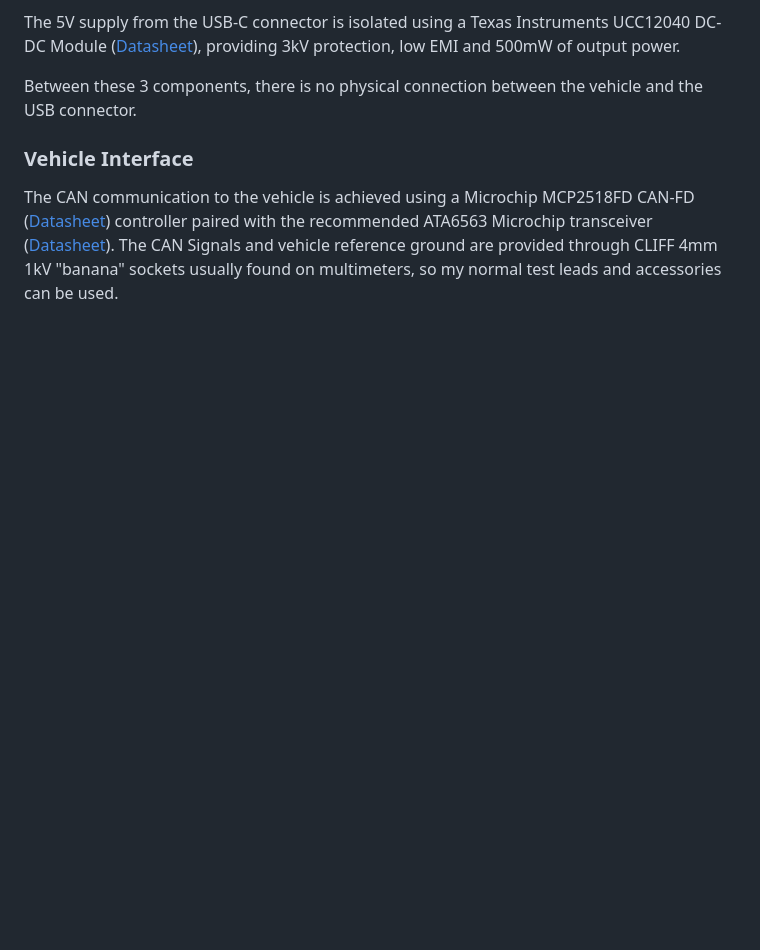
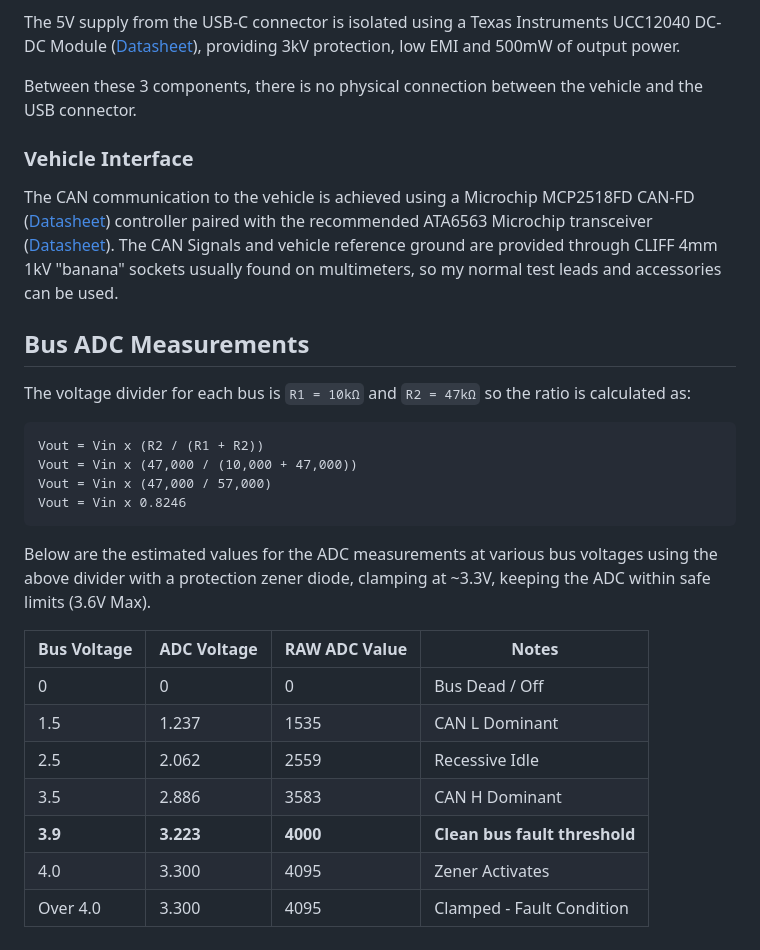
Before and after one commit to alexmills/stuttgart, a Markdown page: readme.md, the part around one of its changes. GitHub-like rendering; blank space fills up the shorter version.

````diff
--- a/readme.md
+++ b/readme.md
@@ -81,3 +81,26 @@ Between these 3 components, there is no physical connection between the vehicle
 ### Vehicle Interface
 
 The CAN communication to the vehicle is achieved using a Microchip MCP2518FD CAN-FD ([Datasheet](https://ww1.microchip.com/downloads/aemDocuments/documents/OTH/ProductDocuments/DataSheets/External-CAN-FD-Controller-with-SPI-Interface-DS20006027B.pdf)) controller paired with the recommended ATA6563 Microchip transceiver ([Datasheet](https://ww1.microchip.com/downloads/aemDocuments/documents/APID/ProductDocuments/DataSheets/ATA6562.3-Data-Sheet-20005790E.pdf)). The CAN Signals and vehicle reference ground are provided through CLIFF 4mm 1kV "banana" sockets usually found on multimeters, so my normal test leads and accessories can be used.
+
+## Bus ADC Measurements
+
+The voltage divider for each bus is `R1 = 10kΩ` and `R2 = 47kΩ` so the ratio is calculated as:
+
+```
+Vout = Vin x (R2 / (R1 + R2))
+Vout = Vin x (47,000 / (10,000 + 47,000))
+Vout = Vin x (47,000 / 57,000)
+Vout = Vin x 0.8246
+```
+
+Below are the estimated values for the ADC measurements at various bus voltages using the above divider with a protection zener diode, clamping at ~3.3V, keeping the ADC within safe limits (3.6V Max).
+
+| Bus Voltage | ADC Voltage | RAW ADC Value | Notes                         |
+| ----------- | ----------- | ------------- | ----------------------------- |
+| 0           | 0           | 0             | Bus Dead / Off                |
+| 1.5         | 1.237       | 1535          | CAN L Dominant                |
+| 2.5         | 2.062       | 2559          | Recessive Idle                |
+| 3.5         | 2.886       | 3583          | CAN H Dominant                |
+| **3.9**     | **3.223**   | **4000**      | **Clean bus fault threshold** |
+| 4.0         | 3.300       | 4095          | Zener Activates               |
+| Over 4.0    | 3.300       | 4095          | Clamped - Fault Condition     |
````
Also changed, not shown: other parts of readme.md (+24 -24 lines).
